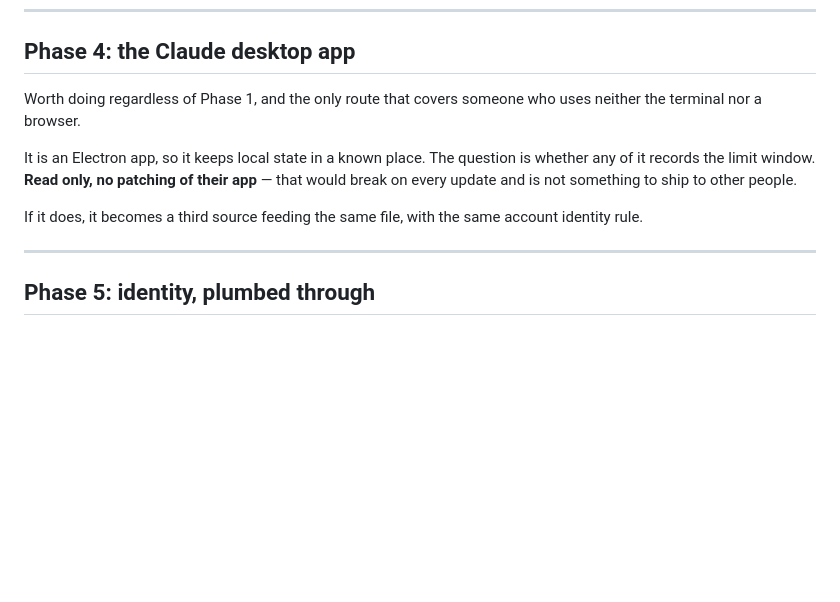
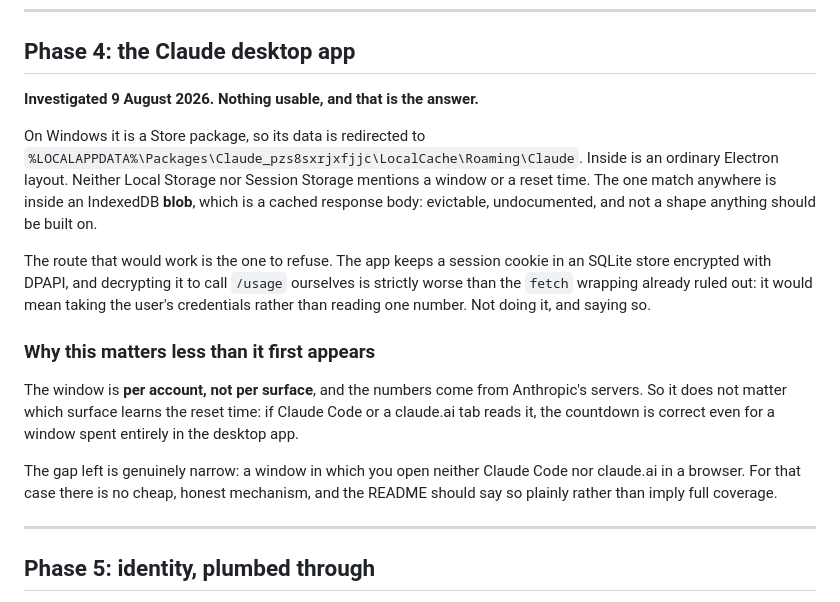
Before and after one commit to azyzex/ClaudeCodeSounds, a Markdown page: PLAN-LIMITS.md, the part around the change. Rendered like a GitHub page; blank space fills up the shorter version.

Commit message:
Look inside the desktop app, and decline the one route that would work
On Windows it is a Store package, so its data is redirected under
LocalCache\Roaming\Claude. Ordinary Electron layout. Neither Local
Storage nor Session Storage mentions a window or a reset time, and the
single match anywhere is inside an IndexedDB blob, which is a cached
response body: evictable, undocumented, and not a shape to build on.

The route that would have worked is the one to refuse. The app keeps a
session cookie in SQLite encrypted with DPAPI, and decrypting it to
call the usage endpoint ourselves is strictly worse than the fetch
wrapping already ruled out. That would be taking the credentials rather
than reading one number.

This matters less than it first appears. The window is per account, not
per surface, and the figures come from Anthropic's servers, so it does
not matter which surface learns the reset time. A window spent entirely
in the desktop app is still counted down correctly, provided Claude Code
or a claude.ai tab read the number at some point.

The gap that remains is narrow and now written down rather than implied
away: a window in which neither Claude Code nor claude.ai is opened at
all has no cheap, honest mechanism behind it.

Co-Authored-By: Claude Opus 5 <noreply@anthropic.com>

```diff
--- a/PLAN-LIMITS.md
+++ b/PLAN-LIMITS.md
@@ -142,16 +142,31 @@ without changes.
 
 ## Phase 4: the Claude desktop app
 
-Worth doing regardless of Phase 1, and the only route that covers someone who
-uses neither the terminal nor a browser.
+**Investigated 9 August 2026. Nothing usable, and that is the answer.**
 
-It is an Electron app, so it keeps local state in a known place. The question
-is whether any of it records the limit window. **Read only, no patching of
-their app** — that would break on every update and is not something to ship to
-other people.
+On Windows it is a Store package, so its data is redirected to
+`%LOCALAPPDATA%\Packages\Claude_pzs8sxrjxfjjc\LocalCache\Roaming\Claude`.
+Inside is an ordinary Electron layout. Neither Local Storage nor Session Storage
+mentions a window or a reset time. The one match anywhere is inside an IndexedDB
+**blob**, which is a cached response body: evictable, undocumented, and not a
+shape anything should be built on.
 
-If it does, it becomes a third source feeding the same file, with the same
-account identity rule.
+The route that would work is the one to refuse. The app keeps a session cookie
+in an SQLite store encrypted with DPAPI, and decrypting it to call `/usage`
+ourselves is strictly worse than the `fetch` wrapping already ruled out: it
+would mean taking the user's credentials rather than reading one number. Not
+doing it, and saying so.
+
+### Why this matters less than it first appears
+
+The window is **per account, not per surface**, and the numbers come from
+Anthropic's servers. So it does not matter which surface learns the reset time:
+if Claude Code or a claude.ai tab reads it, the countdown is correct even for a
+window spent entirely in the desktop app.
+
+The gap left is genuinely narrow: a window in which you open neither Claude Code
+nor claude.ai in a browser. For that case there is no cheap, honest mechanism,
+and the README should say so plainly rather than imply full coverage.
 
 ---
 
```
